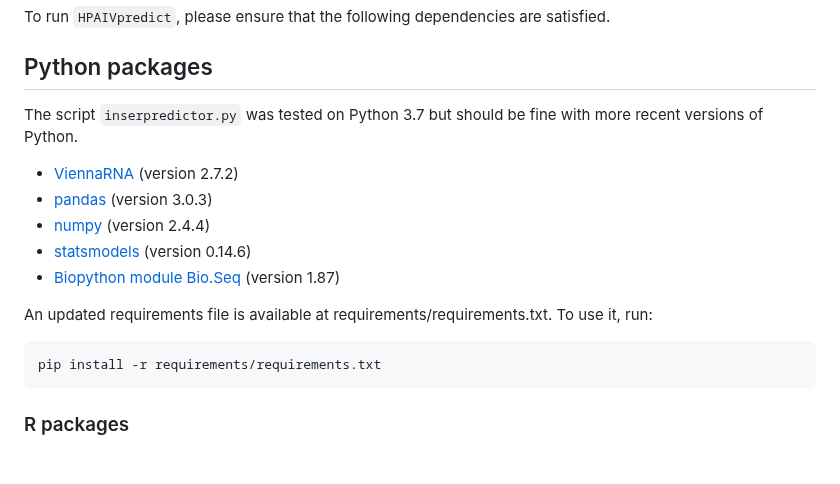
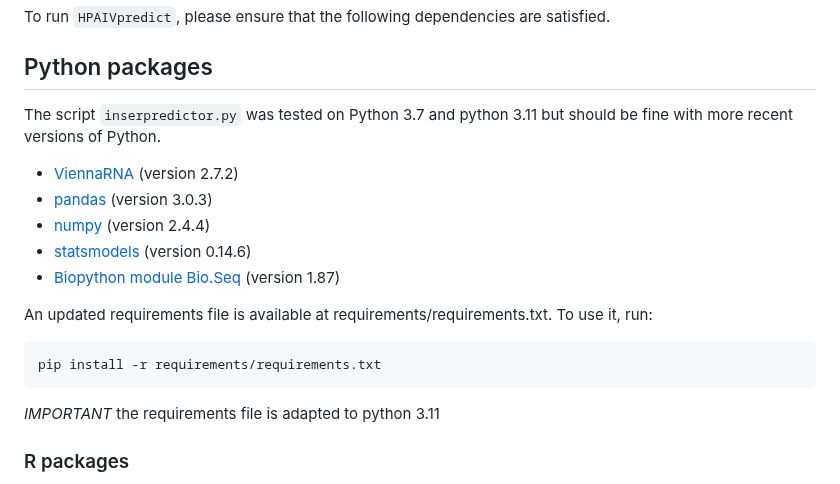
Before and after one commit to aldair31121997-wq/reviewing-data, a Markdown page: HPAIVpredict/README.md, the part around the change. Drawn GitHub-style; blank space fills up the shorter version.

````diff
--- a/HPAIVpredict/README.md
+++ b/HPAIVpredict/README.md
@@ -11,7 +11,7 @@ To run `HPAIVpredict`, please ensure that the following dependencies are satisfi
 
 ## Python packages
 
-The script `inserpredictor.py` was tested on Python 3.7 but should be fine with more recent versions of Python.
+The script `inserpredictor.py` was tested on Python 3.7 and python 3.11 but should be fine with more recent versions of Python.
 
 * [ViennaRNA](https://pypi.org/project/ViennaRNA/) (version 2.7.2)
 * [pandas](https://pandas.pydata.org/) (version 3.0.3)
@@ -24,6 +24,8 @@ An updated requirements file is available at requirements/requirements.txt. To u
 ```
 pip install -r requirements/requirements.txt
 ```
+
+*IMPORTANT* the requirements file is adapted to python 3.11
 
 ### R packages
 
````
